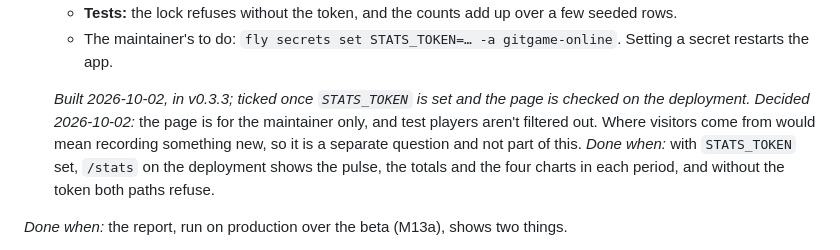
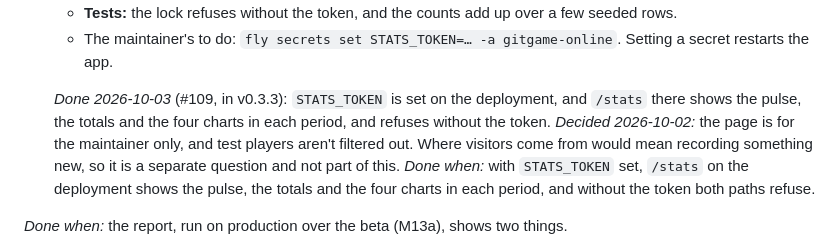
Before and after one commit to modirniya/gitgame, a Markdown page: docs/design/phase-1-plan.md, the part around one of its changes. GitHub-like rendering.

```diff
--- a/docs/design/phase-1-plan.md
+++ b/docs/design/phase-1-plan.md
@@ -242,7 +242,7 @@ Strangers play the beta, and it answers what the playtest would have ([ADR-0002]
   - **Tests:** the lock refuses without the token, and the counts add up over a few seeded rows.
   - The maintainer's to do: `fly secrets set STATS_TOKEN=… -a gitgame-online`. Setting a secret restarts the app.
 
-  *Built 2026-10-02, in v0.3.3; ticked once `STATS_TOKEN` is set and the page is checked on the deployment.* *Decided 2026-10-02:* the page is for the maintainer only, and test players aren't filtered out. Where visitors come from would mean recording something new, so it is a separate question and not part of this. *Done when:* with `STATS_TOKEN` set, `/stats` on the deployment shows the pulse, the totals and the four charts in each period, and without the token both paths refuse.
+  *Done 2026-10-03* (#109, in v0.3.3): `STATS_TOKEN` is set on the deployment, and `/stats` there shows the pulse, the totals and the four charts in each period, and refuses without the token. *Decided 2026-10-02:* the page is for the maintainer only, and test players aren't filtered out. Where visitors come from would mean recording something new, so it is a separate question and not part of this. *Done when:* with `STATS_TOKEN` set, `/stats` on the deployment shows the pulse, the totals and the four charts in each period, and without the token both paths refuse.
 
 *Done when:* the report, run on production over the beta (M13a), shows two things.
 
```
Also changed, not shown: other parts of docs/design/phase-1-plan.md (+1 -1 lines).
